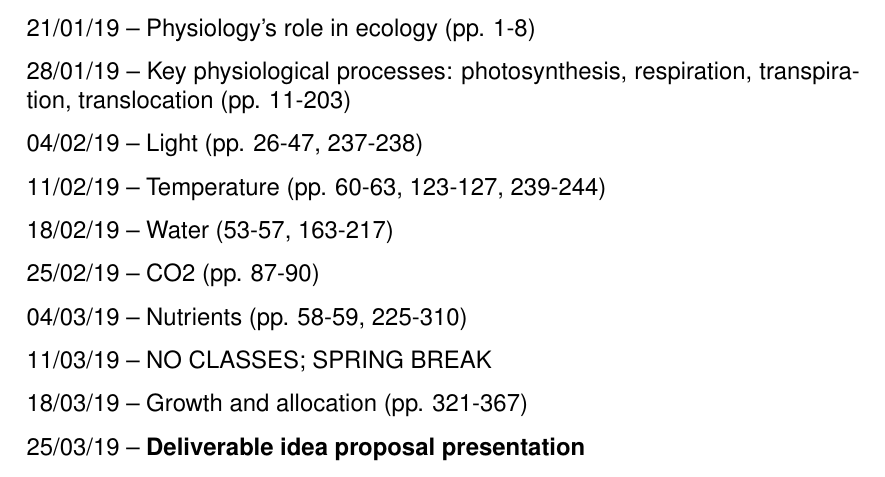
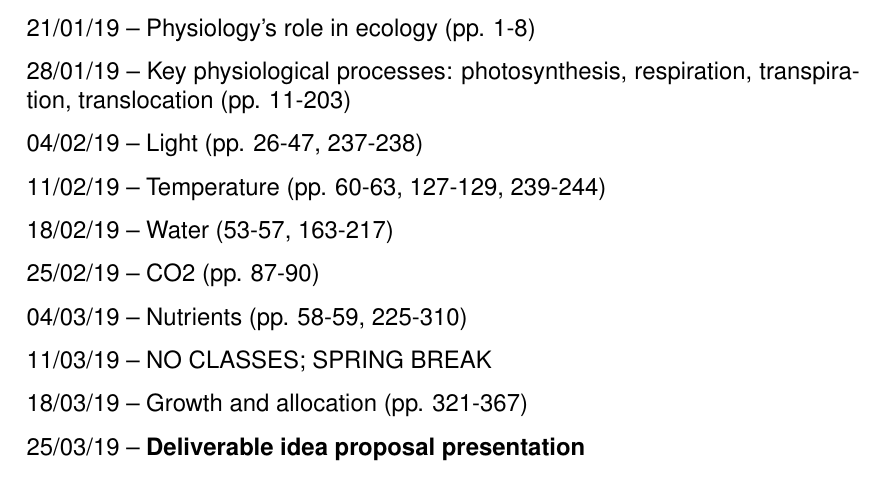
Before and after one commit to SmithEcophysLab/ecophys_sp2019, a LaTeX document (Syllabus/src/BIOL4350_Syllabus_sp2019.tex): part of page 7 of 7, cut so that both start at the same text. Compiled offline with pdfLaTeX.

Commit message:
revised syllabus page numbers for temperature

```diff
--- a/Syllabus/src/BIOL4350_Syllabus_sp2019.tex
+++ b/Syllabus/src/BIOL4350_Syllabus_sp2019.tex
@@ -226,7 +226,7 @@ Note: Lambers, Chapin III, and Pons pages in parentheses
 28/01/19 – Key physiological processes:
 photosynthesis, respiration, transpiration, translocation (pp. 11-203) \par
 04/02/19 – Light (pp. 26-47, 237-238) \par
-11/02/19 – Temperature (pp. 60-63, 123-127, 239-244) \par
+11/02/19 – Temperature (pp. 60-63, 127-129, 239-244) \par
 18/02/19 – Water (53-57, 163-217) \par
 25/02/19 – CO2 (pp. 87-90) \par
 04/03/19 – Nutrients (pp. 58-59, 225-310) \par
```
Also changed, not shown: Syllabus/src/BIOL6350_Syllabus_sp2019.tex (+1 -1 lines), Syllabus/BIOL4350_Syllabus_sp2019.pdf, Syllabus/BIOL6350_Syllabus_sp2019.pdf, Syllabus/src/BIOL4350_Syllabus_sp2019.pdf, Syllabus/src/BIOL6350_Syllabus_sp2019.pdf, 2 other files.
